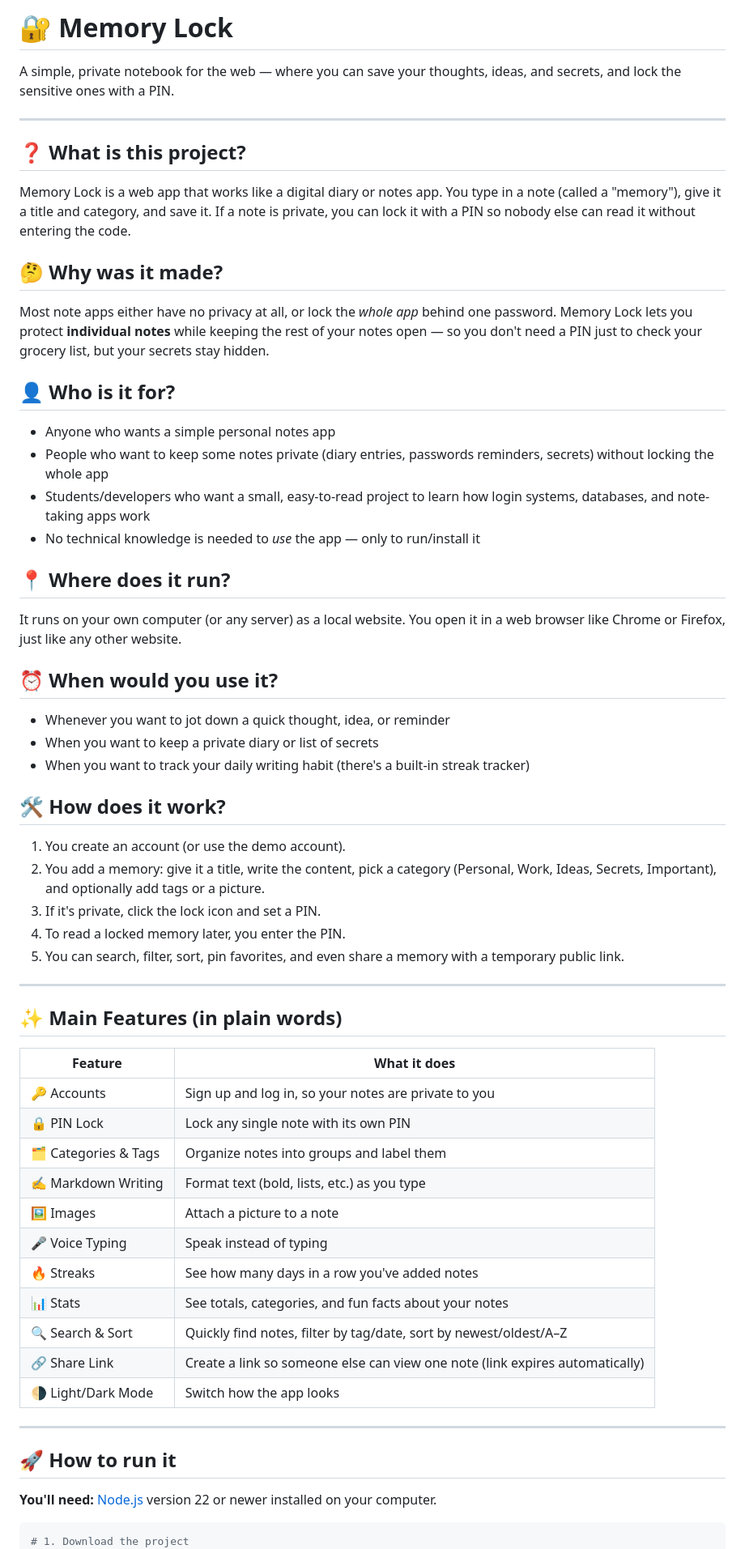
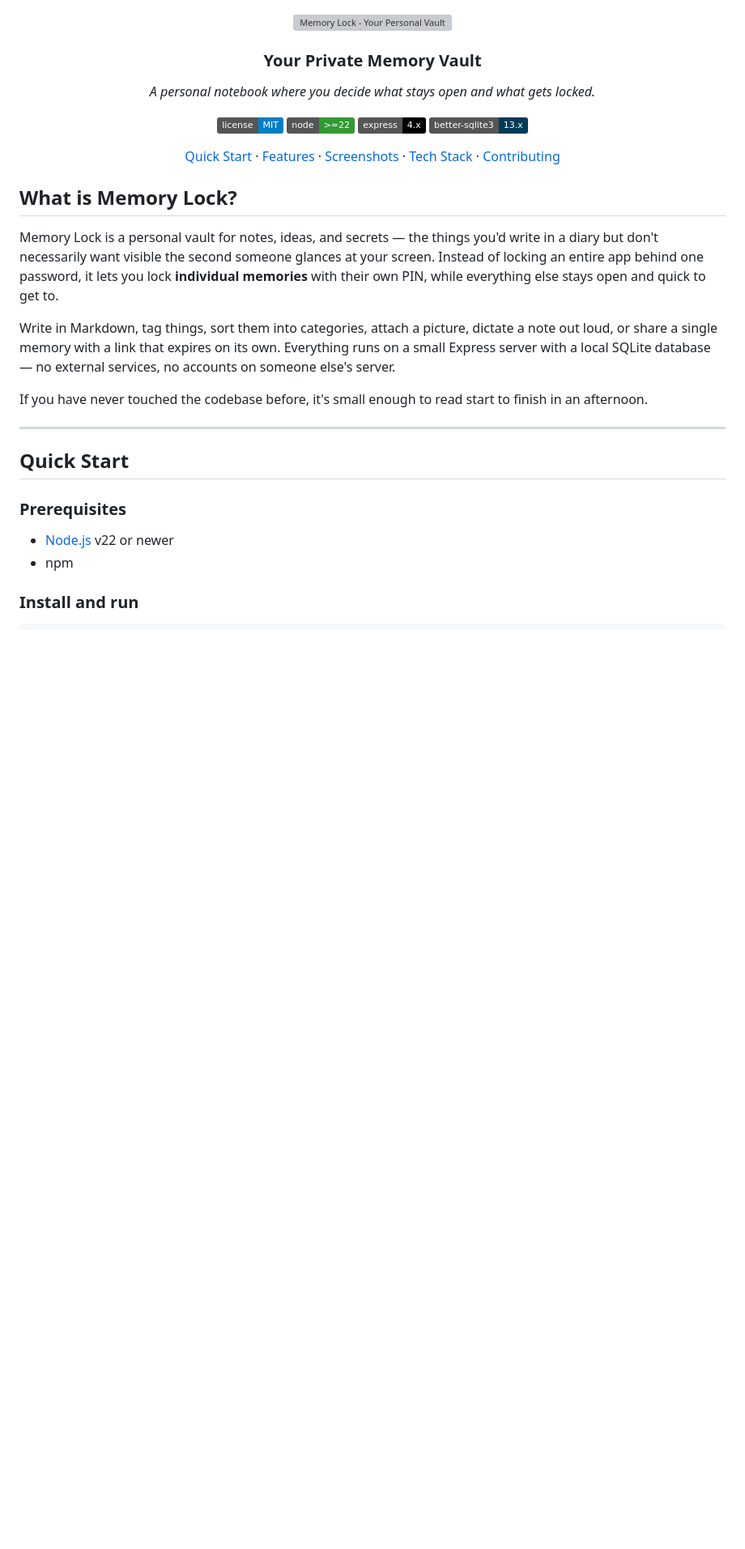
Before and after one commit to Akshayaprabha17/memo_land, a Markdown page: README.md, the part around one of its changes. Shown at 81% size. GitHub-like rendering; badges without logos; blank space fills up the shorter version; grey boxes are pictures that could not be loaded.

Commit message:
Revise README for clarity and additional details
Updated README to enhance project description and features.

````diff
--- a/README.md
+++ b/README.md
@@ -1,67 +1,42 @@
-# 🔐 Memory Lock
+<div align="center">
 
-A simple, private notebook for the web — where you can save your thoughts, ideas, and secrets, and lock the sensitive ones with a PIN.
+<img src="screenshots/hero.png" alt="Memory Lock - Your Personal Vault" width="800" />
+
+### **Your Private Memory Vault**
+
+*A personal notebook where you decide what stays open and what gets locked.*
+
+<p>
+
+[![License](https://img.shields.io/badge/license-MIT-blue.svg)](LICENSE)
+[![Node](https://img.shields.io/badge/node-%3E%3D22-339933?logo=node.js&logoColor=white)](package.json)
+[![Express](https://img.shields.io/badge/express-4.x-000000?logo=express&logoColor=white)](package.json)
+[![SQLite](https://img.shields.io/badge/better--sqlite3-13.x-003B57?logo=sqlite&logoColor=white)](package.json)
+
+[Quick Start](#quick-start) · [Features](#key-features) · [Screenshots](#a-closer-look) · [Tech Stack](#tech-stack) · [Contributing](#contributing)
+
+</p>
+</div>
+
+## What is Memory Lock?
+
+Memory Lock is a personal vault for notes, ideas, and secrets — the things you'd write in a diary but don't necessarily want visible the second someone glances at your screen. Instead of locking an entire app behind one password, it lets you lock **individual memories** with their own PIN, while everything else stays open and quick to get to.
+
+Write in Markdown, tag things, sort them into categories, attach a picture, dictate a note out loud, or share a single memory with a link that expires on its own. Everything runs on a small Express server with a local SQLite database — no external services, no accounts on someone else's server.
+
+If you have never touched the codebase before, it's small enough to read start to finish in an afternoon.
 
 ---
 
-## ❓ What is this project?
+## Quick Start
 
-Memory Lock is a web app that works like a digital diary or notes app. You type in a note (called a "memory"), give it a title and category, and save it. If a note is private, you can lock it with a PIN so nobody else can read it without entering the code.
+### Prerequisites
 
-## 🤔 Why was it made?
+- [Node.js](https://nodejs.org) v22 or newer
+- npm
 
-Most note apps either have no privacy at all, or lock the *whole app* behind one password. Memory Lock lets you protect **individual notes** while keeping the rest of your notes open — so you don't need a PIN just to check your grocery list, but your secrets stay hidden.
-
-## 👤 Who is it for?
-
-- Anyone who wants a simple personal notes app
-- People who want to keep some notes private (diary entries, passwords reminders, secrets) without locking the whole app
-- Students/developers who want a small, easy-to-read project to learn how login systems, databases, and note-taking apps work
-- No technical knowledge is needed to *use* the app — only to run/install it
-
-## 📍 Where does it run?
-
-It runs on your own computer (or any server) as a local website. You open it in a web browser like Chrome or Firefox, just like any other website.
-
-## ⏰ When would you use it?
-
-- Whenever you want to jot down a quick thought, idea, or reminder
-- When you want to keep a private diary or list of secrets
-- When you want to track your daily writing habit (there's a built-in streak tracker)
-
-## 🛠 How does it work?
-
-1. You create an account (or use the demo account).
-2. You add a memory: give it a title, write the content, pick a category (Personal, Work, Ideas, Secrets, Important), and optionally add tags or a picture.
-3. If it's private, click the lock icon and set a PIN.
-4. To read a locked memory later, you enter the PIN.
-5. You can search, filter, sort, pin favorites, and even share a memory with a temporary public link.
-
----
-
-## ✨ Main Features (in plain words)
-
-| Feature | What it does |
-|---|---|
-| 🔑 Accounts | Sign up and log in, so your notes are private to you |
-| 🔒 PIN Lock | Lock any single note with its own PIN |
-| 🗂️ Categories & Tags | Organize notes into groups and label them |
-| ✍️ Markdown Writing | Format text (bold, lists, etc.) as you type |
-| 🖼️ Images | Attach a picture to a note |
-| 🎤 Voice Typing | Speak instead of typing |
-| 🔥 Streaks | See how many days in a row you've added notes |
-| 📊 Stats | See totals, categories, and fun facts about your notes |
-| 🔍 Search & Sort | Quickly find notes, filter by tag/date, sort by newest/oldest/A–Z |
-| 🔗 Share Link | Create a link so someone else can view one note (link expires automatically) |
-| 🌗 Light/Dark Mode | Switch how the app looks |
-
----
-
-## 🚀 How to run it
-
-**You'll need:** [Node.js](https://nodejs.org) version 22 or newer installed on your computer.
+### Install and run
 
 ```bash
-# 1. Download the project
 git clone <this-repo-url>
 cd memory-lock
````
Also changed, not shown: other parts of README.md (+123 -24 lines).
